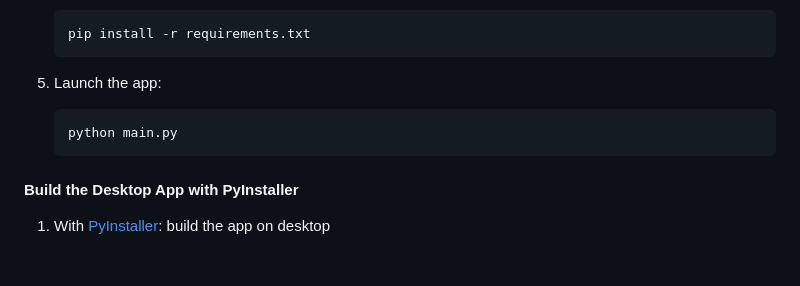
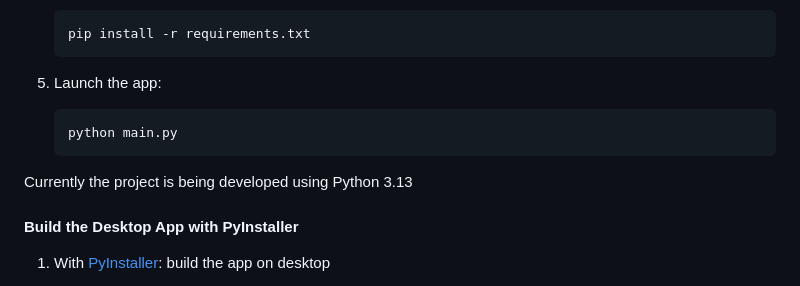
Before and after one commit to Miloua91/clipwarp, a Markdown page: README.md, the part around the change. GitHub-like rendering; blank space fills up the shorter version.

````diff
--- a/README.md
+++ b/README.md
@@ -125,6 +125,8 @@ git clone https://github.com/Miloua91/clipwarp.git
    python main.py
    ```
 
+Currently the project is being developed using Python 3.13
+
 #### Build the Desktop App with PyInstaller
 
 1. With [PyInstaller](https://pypi.org/project/pyinstaller/): build the app on desktop
````
